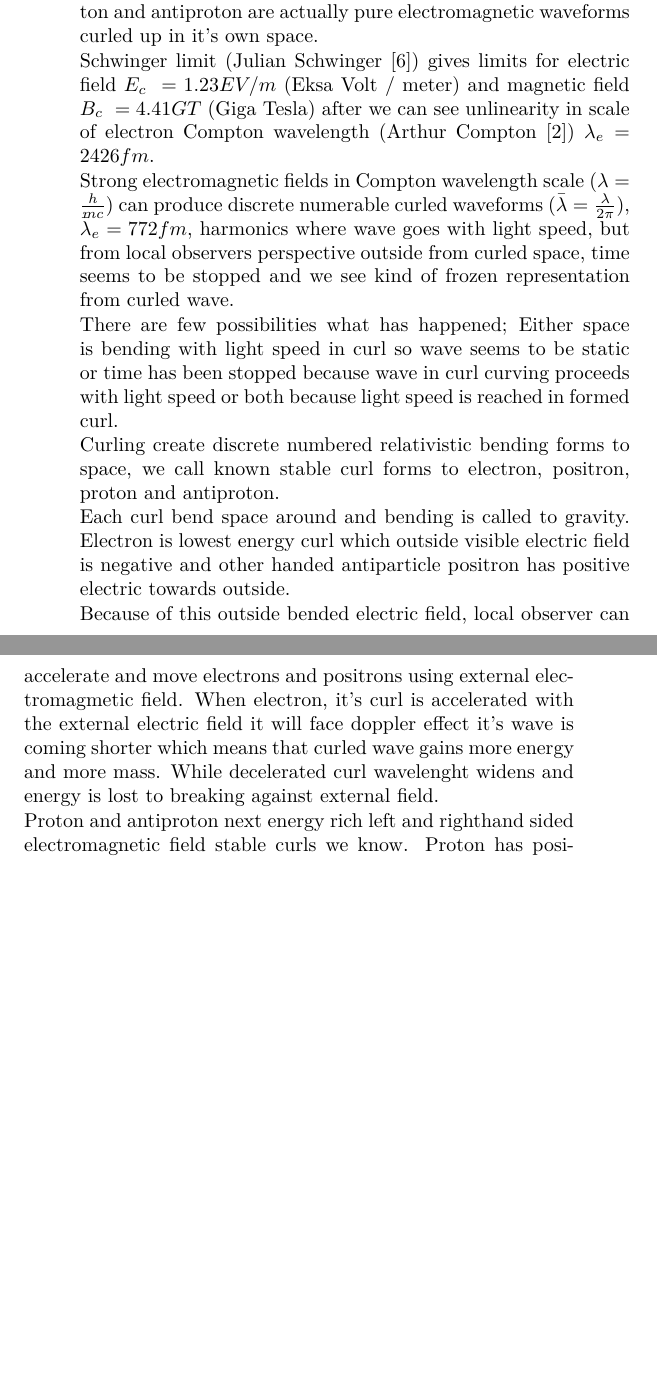
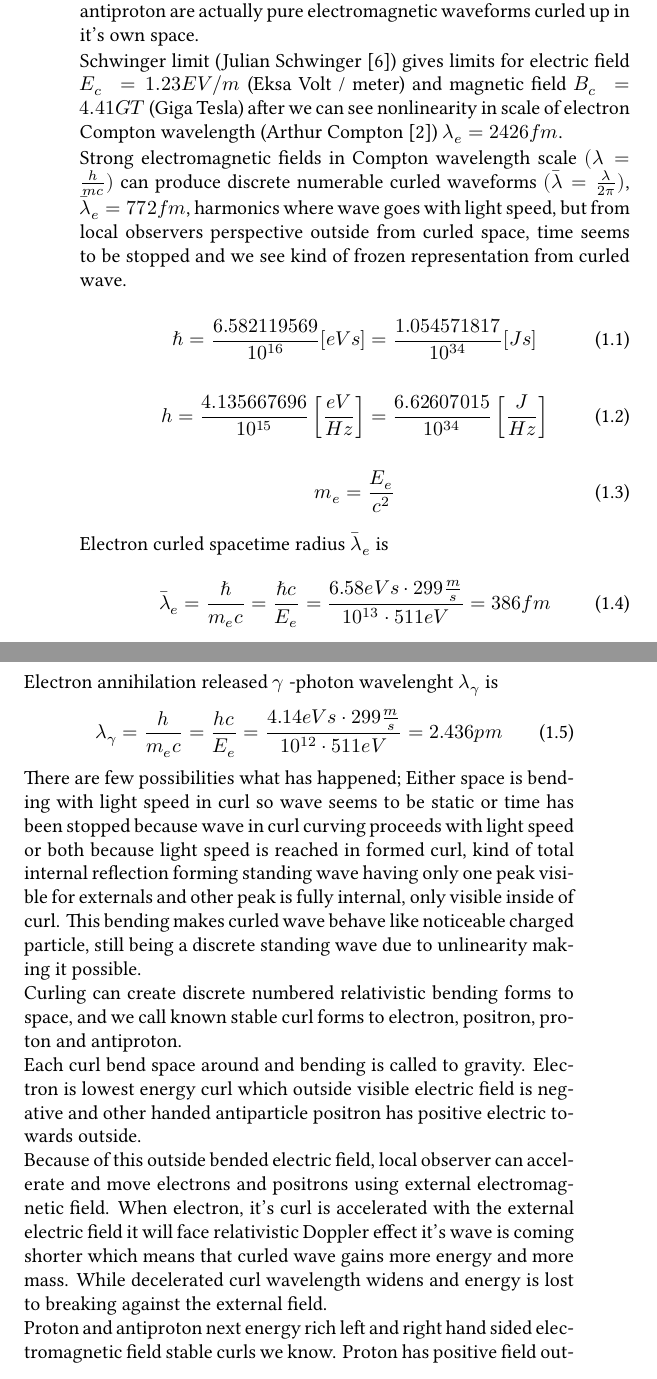
Before and after one commit to apotkonen/gt, a LaTeX thesis (tex/general.tex, which reads tex/story.tex): two parts of pages 8 and 9 of 18 before the commit and two parts of pages 7 and 8 of 19 after it, joined at a grey line, cut so that both start at the same text, the shorter picture padded with empty space. Compiled offline with XeLaTeX; a missing font is replaced by an installed copy or a similar font.

Commit message:
Update and cleanup
fonts changed

```diff
--- a/tex/general.tex
+++ b/tex/general.tex
@@ -94,6 +97,7 @@
 %\usepackage[finnish]{babel}
 \usepackage[english]{babel}
 \usepackage{advdate}
+\usepackage{fontspec} % /usr/share/doc/texlive-doc/latex/fontspec/fontspec.pdf
 %\usepackage{siunitx}
 %\usepackage{eurosym}
 \usepackage[gen]{eurosym}
@@ -101,8 +105,13 @@
 %\usepackage[official]{eurosym}
 %\usepackage{icomma} % desimalcomma
 %\usepackage{amstex}
-\usepackage{amsmath}
+%\usepackage{amsmath}
 %\usepackage{amssymb}
+%\usepackage{libertinust1math}
+\usepackage{unicode-math} % doc/texlive-doc/latex/unicode-math/unicode-math.pdf
+%\usepackage{newtxmath} % http://ctan.org/pkg/newtx
+%\usepackage{newpxmath} % http://ctan.org/pkg/newpx
+%\usepackage{notomath} % doc/texlive-doc/fonts/notomath/notomath-doc.pdf
 \usepackage{nicefrac}
 %\usepackage{xfrac}
 \usepackage{float}
@@ -131,6 +140,16 @@
 %\usepackage{pgffor}  % for \foreach
 \usepackage{pdfpages} %/usr/share/doc/texlive-doc/latex/pdfpages/pdfpages.pdf
 \usepackage{makeidx}
+%\setmainfont{Linux Biolinum O}
+\setmainfont{Linux Libertine O}
+%\setmainfont{FreeSerif}
+%\setmainfont{FreeSans}
+%\setmonofont{FreeMono}
+%\setmainfont{NotoSans}
+%\setmonofont{NotoSansMono}
+%\setmainfont{NotoSerif}
+%\setmonofont{NotoMono}
+%\setmainfont{Unifont}
 \makeindex
 %-DOCUMENT PREAMBLE END--------------------------------------------------------
 \begin{document}
--- a/tex/story.tex
+++ b/tex/story.tex
@@ -33,7 +33,7 @@ space.
 
 Schwinger limit (Julian Schwinger \cite{SchwingerLimit}) gives limits for
 electric field $E_c~=1.23 EV/m$ (Eksa Volt / meter) and magnetic field
-$B_c~=4.41 GT$ (Giga Tesla) after we can see unlinearity in scale of
+$B_c~=4.41 GT$ (Giga Tesla) after we can see nonlinearity in scale of
 electron Compton wavelength (Arthur Compton \cite{ComptonWavelength})
 $\lambda_e=2426 fm$.
 
@@ -48,25 +48,77 @@ harmonics where wave goes with light speed, but from local observers
 perspective outside from curled space, time seems to be stopped and we see kind
 of frozen representation from curled wave.
 
+\begin{equation} \label{eq:reduced_plank_constant}
+	\hbar
+	= \frac{6.582119569}{10^{16}}[eVs]
+	= \frac{1.054571817}{10^{34}}[Js]
+\end{equation}
+
+\begin{equation} \label{eq:plank_constant} % SI-units and other
+	h
+	= \frac{4.135667696}{10^{15}}\left[\frac{eV}{Hz}\right]
+%	= \frac{1.602176634C\cdot4.135667696V}{10^{34}Hz}
+%	= \frac{1.602C\cdot4.136V}{10^{34}Hz}
+	= \frac{6.62607015}{10^{34}}\left[\frac{J}{Hz}\right]
+\end{equation}
+
+\begin{equation} \label{eq:electron_rest_mass}
+	m_e=\frac{E_e}{c^2}
+%	=\frac{E_e [eV]}{c^2 \left[\frac{m^2}{s^2}\right]}
+%	=m_e\frac{[J]}{\left[\frac{m^2}{s^2}\right]}
+%	=m_e\frac{[kg\frac{m^2}{s^2}]}{\left[\frac{m^2}{s^2}\right]}
+%	=m_e[kg]
+\end{equation}
+
+Electron curled spacetime radius $\bar{\lambda}_e$ is
+\begin{equation} \label{eq:gamma_lenght} % Electron annihilation induced gamma ray wavelength
+	\bar{\lambda}_e=\frac{\hbar}{m_ec}
+	=\frac{\hbar c}{E_e}
+	=\frac{6.58eVs\cdot299\frac{m}{s}}{10^{13}\cdot511eV}
+%	=\frac{6.582119569eVs\cdot299792458\frac{m}{s}}{10^{16}\cdot510998.95069eV}
+	=386fm
+%	=386.159267407fm
+%	=0.386pm
+\end{equation}
+
+Electron annihilation released $\gamma$ -photon wavelenght $\lambda_\gamma$ is
+\begin{equation} \label{eq:gamma_lenght} % Electron annihilation induced gamma ray wavelength
+	\lambda_\gamma=\frac{h}{m_ec}
+%	=\lambda_\gamma\frac{\left[\frac{eV}{Hz}\right]}{[kg]\left[\frac{m}{s}\right]}
+%	=\lambda_\gamma\frac{[Js]}{\left[kg\frac{m}{s}\right]}
+%	=\lambda_\gamma\frac{\left[kg\frac{m^2}{s}\right]}{\left[kg\frac{m}{s}\right]}
+%	=\lambda_\gamma[m]
+	=\frac{hc}{E_e}
+	=\frac{4.14eVs\cdot299\frac{m}{s}}{10^{12}\cdot511eV}
+%	=\frac{4.135667696eVs\cdot299792458\frac{m}{s}}{10^{15}\cdot510998.95069eV}
+%	=2436 fm
+	=2.436pm
+%	=2.42631023867(73)pm % https://physics.nist.gov/cgi-bin/cuu/Value?ecomwl
+\end{equation}
+
 There are few possibilities what has happened; Either space is bending with
 light speed in curl so wave seems to be static or time has been stopped
 because wave in curl curving proceeds with light speed or both because light
-speed is reached in formed curl.
+speed is reached in formed curl, kind of total internal reflection forming
+standing wave having only one peak visible for externals and other peak is
+fully internal, only visible inside of curl. This bending makes curled wave
+behave like noticeable charged particle, still being a discrete standing wave
+due to unlinearity making it possible.
 
-Curling create discrete numbered relativistic bending forms to space, we call
-known stable curl forms to electron, positron, proton and antiproton.
+Curling can create discrete numbered relativistic bending forms to space, and
+we call known stable curl forms to electron, positron, proton and antiproton.
 
 Each curl bend space around and bending is called to gravity. Electron is
 lowest energy curl which outside visible electric field is negative and other
 handed antiparticle positron has positive electric towards outside.
 
 Because of this outside bended electric field, local observer can accelerate
-and move electrons and positrons using external electromagmetic field. When
+and move electrons and positrons using external electromagnetic field. When
 electron, it's curl is accelerated with the external electric field it will
-face doppler effect it's wave is coming shorter which means that curled wave
-gains more energy and more mass. While decelerated curl wavelenght widens and
-energy is lost to breaking against external field.
+face relativistic Doppler effect it's wave is coming shorter which means that
+curled wave gains more energy and more mass. While decelerated curl wavelength
+widens and energy is lost to breaking against the external field.
 
-Proton and antiproton next energy rich left and righthand sided electromagnetic
+Proton and antiproton next energy rich left and right hand sided electromagnetic
 field stable curls we know. Proton has positive field outwards and antiproton
 has negative field outwards. While energy is much bigger than electron has the
```
Also changed, not shown: tex/abstract.tex (+5 -5 lines), tex/biblatex.bib (+36 -11 lines), tex/preface.tex (+5 -5 lines), README.txt (added), general.pdf, makefile, tex/fig/makefile, tex/makefile, tex/general.tex (14 more changed lines), tex/story.tex (100 more changed lines).
